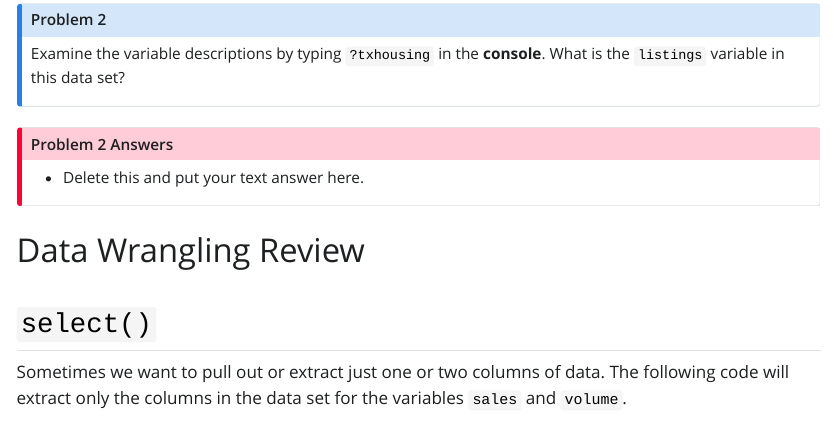
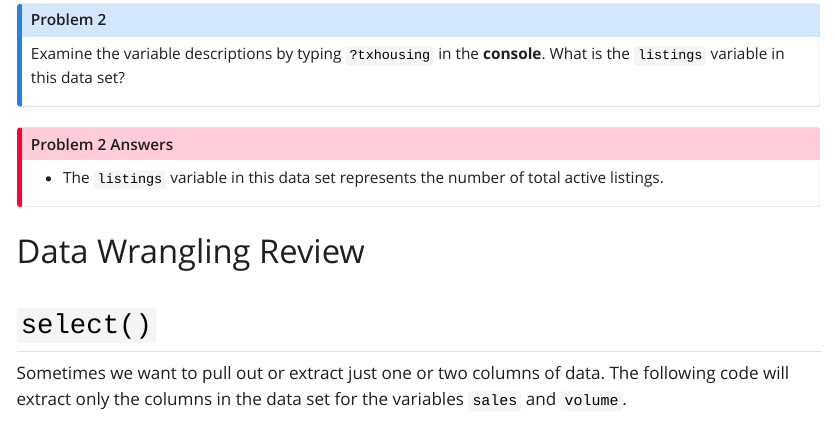
Before and after one commit to STT3850-Fall23/ps-03-yountav, a Quarto document (PS03_source.qmd): the page in a window 1100 px wide, from 1690 px down. The pictures show the output file PS03_source.html that the author committed with the source, opened offline; Quarto's library style sheets are replaced by a plain one without menus.

Commit message:
Answered question #2 and typed ?txhousing in console.

```diff
--- a/PS03_source.qmd
+++ b/PS03_source.qmd
@@ -70,7 +70,7 @@ Examine the variable descriptions by typing `?txhousing` in the **console**. Wha
 :::
 
 ::: {.callout-important icon="false" collapse="false" title="Problem 2 Answers"}
--   Delete this and put your text answer here.
+-   The `listings` variable in this data set represents the number of total active listings.
 :::
 
 # Data Wrangling Review
```
Also changed, not shown: PS03_source.html.
